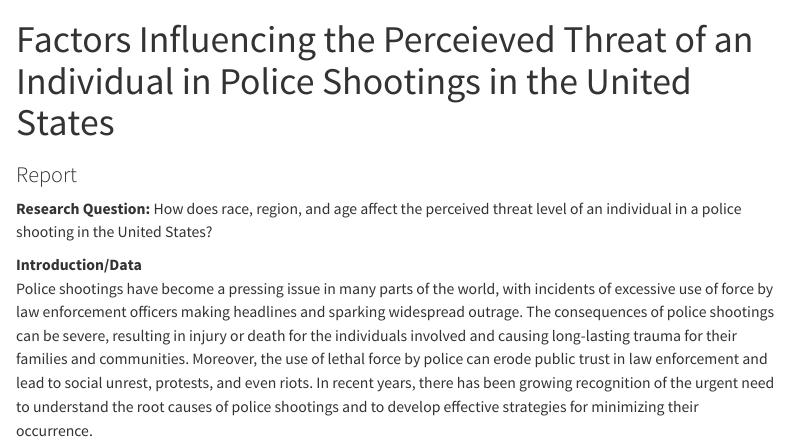
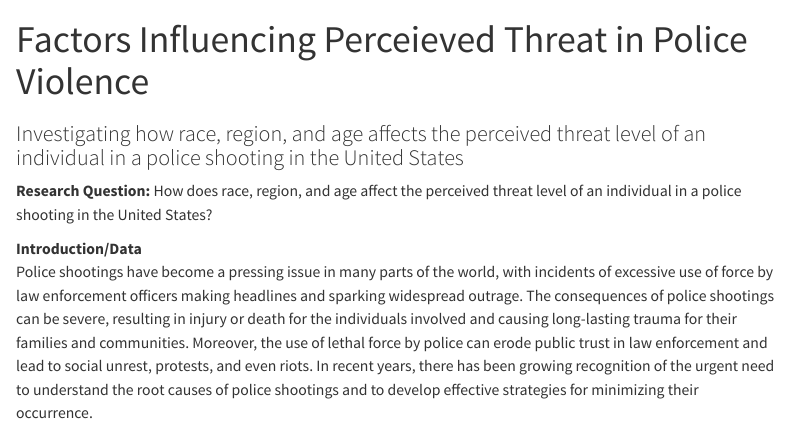
Before and after one commit to sta199-s23-2/project-abele, a Quarto document (report.qmd): the page in a window 1100 px wide, from its top. Rendered offline with R 4.5, knitr and Pandoc in place of Quarto, with nearby package versions; some code elsewhere in the file could not run offline; menus at the side of the page are left out; long lines of code are wrapped; common packages that the code uses without loading them are loaded.

Commit message:
subtitle

```diff
--- a/report.qmd
+++ b/report.qmd
@@ -1,6 +1,6 @@
 ---
-title: "Factors Influencing the Perceieved Threat of an Individual in Police Shootings in the United States"
-subtitle: "Report"
+title: "Factors Influencing Perceieved Threat in Police Violence"
+subtitle: "Investigating how race, region, and age affects the perceived threat level of an individual in a police shooting in the United States"
 format: html
 editor: visual
 execute:
```
